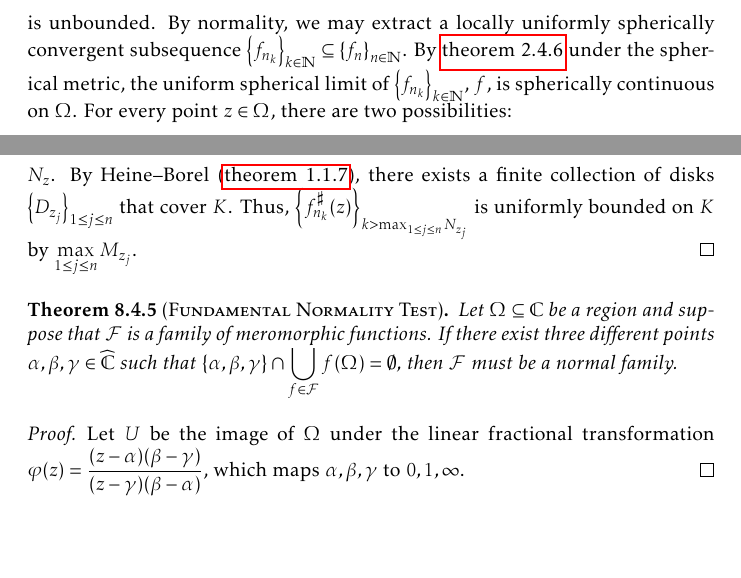
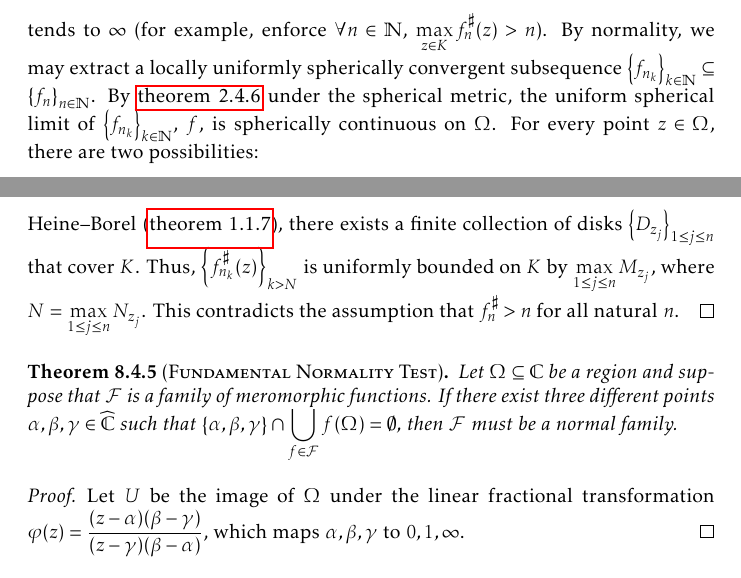
Before and after one commit to slipperking/complex-analysis-latex, a LaTeX document (main.tex): two parts of pages 186 and 188 of 199, joined at a grey line, cut at the place of the change, the shorter picture padded with empty space. Compiled offline with pdfLaTeX.

Commit message:
overleaf_to_git (Sun Sep 28 00:51:25 2025 -0700): update main.tex from r22227 to r22233

```diff
--- a/main.tex
+++ b/main.tex
@@ -4129,7 +4129,7 @@ Montel's Theorem for holomorphically normal families in \cref{thm:montel} can be
 \begin{proof}
     The condition is equivalent to that of \[\frac{2\abs{f'(z)}}{1+\abs{f(z)}^2}\leq M\qquad\forall f\in\mathcal{F}\] for all compact \(K\subset\Omega\), \(\forall z\in K\), where \(M\) depends only on \(K\). Under the assumption that this holds, then \[d_\sigma\qty(f\qty(z_1),f\qty(z_2))=\inf_\gamma\int_{\gamma}\dd{s}_{\sigma}\leq M\abs{z_2-z_1}\qquad \forall f\in\mathcal{F}\] where \(\gamma\) joins \(f\qty(z_1)\) and \(f\qty(z_2)\) where \(z_1,z_2\in K\). Hence, \(\forall\varepsilon>0\), \(\forall z_1,z_2\in K\) such that \(\abs{z_1-z_2}<\frac{\varepsilon}{M}\), \(d_\sigma\qty(f\qty(z_1),f\qty(z_2))<\varepsilon\), and hence \(\mathcal{F}\) is \textscsl{uniformly spherically equicontinuous}. Since \(d_\sigma\leq\piup\) for any two points by geometry of \(S^2\), \(\mathcal{F}\) is also \textit{uniformly spherically bounded} (the compactness of \(S^2\)). Then the Arzelà--Ascoli Theorem (\cref{thm:arzelaascoli}) under the spherical metric gives that \(\mathcal{F}\) is a normal family.
 
-    Conversely, assume for the sake of contradiction that \(\mathcal{F}\) is a normal family such that conclusion is not satisfied. Then, \(\exists K\subset\Omega\) compact and a sequence \(\qty{f_n}_{n\in\mathbb{N}}\subseteq\mathcal{F}\) such that the sequence \[\qty{\max_{z\in K}f^\sharp_n(z)}_{n\in\mathbb{N}}\] is unbounded. By normality, we may extract a locally uniformly spherically convergent subsequence \(\qty{f_{n_k}}_{k\in\mathbb{N}}\subseteq\qty{f_n}_{n\in\mathbb{N}}\). By \cref{thm:uniformlimit} under the spherical metric, the uniform spherical limit of \(\qty{f_{n_k}}_{k\in\mathbb{N}}\), \(f\), is spherically continuous on \(\Omega\). For every point \(z\in\Omega\), there are two possibilities:
+    Conversely, assume for the sake of contradiction that \(\mathcal{F}\) is a normal family such that conclusion is not satisfied. Then, \(\exists K\subset\Omega\) compact and a sequence \(\qty{f_n}_{n\in\mathbb{N}}\subseteq\mathcal{F}\) such that the sequence \[\qty{\max_{z\in K}f^\sharp_n(z)}_{n\in\mathbb{N}}\] tends to \(\infty\) (for example, enforce \(\forall n\in\mathbb{N}\), \(\max_{z\in K}f_n^\sharp(z)>n\)). By normality, we may extract a locally uniformly spherically convergent subsequence \(\qty{f_{n_k}}_{k\in\mathbb{N}}\subseteq\qty{f_n}_{n\in\mathbb{N}}\). By \cref{thm:uniformlimit} under the spherical metric, the uniform spherical limit of \(\qty{f_{n_k}}_{k\in\mathbb{N}}\), \(f\), is spherically continuous on \(\Omega\). For every point \(z\in\Omega\), there are two possibilities:
     \begin{enumerate}
         \item If \(f(z)\neq\infty\), then by continuity, \(\exists\delta>0\) such that \(\forall \zeta\in D(z,\delta)\), \[d_\sigma\qty(f(\zeta),f(z))<\frac12d_\sigma\qty(\infty, f(z)).\] Similarly, \(\exists N\in\mathbb{N}\) such that \(\forall k>N\), \[d_\sigma\qty(f(\zeta),f_{n_k}(\zeta))<\frac12d_\sigma\qty(\infty, f(z)).\]
         Hence, we have \[d_\sigma\qty(\infty,f(z))-d_\sigma\qty(f(z),f_{n_k}(\zeta))>0.\] By the reverse triangle inequality, we have \[d_\sigma\qty(\infty,f_{n_k}(\zeta))>0.\]
@@ -4142,7 +4142,7 @@ Montel's Theorem for holomorphically normal families in \cref{thm:montel} can be
 
         By holomorphy of \(g'\) on \(\overline{D\qty(z,\frac\delta2)}\), \(\exists M'>0\) such that \(\sup_{\zeta\in\overline{D\qty(0,\frac\delta2)}}\abs{g'(\zeta)}<M'\). Uniform convergence of \(\qty{g'_{n_k}}_{k>N}\) gives the existence of some \(N'>N\) such that \(\forall k>N'\), \[\abs{g'_{n_k}(\zeta)-g'(\zeta)}<1\implies\abs{g'_{n_k}(\zeta)}\leq M'+1\qquad\forall\zeta\in\overline{D\qty(z,\frac\delta2)}.\] Therefore, \(\qty{g'_{n_k}}_{k>N}\) is uniformly bounded by \[M=\max\qty(\qty{M'+1}\cup\qty{\sup_{\zeta\in\overline{D\qty(0,\frac\delta2)}}\abs{g_{n_k}'(\zeta)}}_{N<k\leq N'})\] on this compact disk. Hence, \(\forall k>N\), \[f^\sharp_{n_k}(\zeta)=\frac{2\abs{-\frac{g_{n_k}'(\zeta)}{g_{n_k}(\zeta)^2}}}{1+\abs{g_{n_k}(\zeta)}^{-2}}=\frac{2\abs{g_{n_k}'(\zeta)}}{1+\abs{g_{n_k}(\zeta)}^2}\leq 2\abs{g'_{n_k}(\zeta)}\leq 2M\qquad \forall\zeta\in D\qty(z,\frac\delta2).\]
     \end{enumerate}
-    In essence, for any point \(z\), there exists an open disk \(D_z\) centered at \(z\) on which the spherical derivatives \(f^\sharp_{n_k}\) are bounded by some constant \(M_z\) for \(k>N_z\). By Heine--Borel (\cref{thm:heineborel}), there exists a finite collection of disks \(\qty{D_{z_j}}_{1\leq j\leq n}\) that cover \(K\). Thus, \(\qty{f_{n_k}^\sharp(z)}_{k>\max_{1\leq j\leq n} N_{z_j}}\) is uniformly bounded on \(K\) by \(\max_{1\leq j\leq n}M_{z_j}\).
+    In essence, for any point \(z\), there exists an open disk \(D_z\) centered at \(z\) on which the spherical derivatives \(f^\sharp_{n_k}\) are bounded by some constant \(M_z\) for \(k>N_z\). By Heine--Borel (\cref{thm:heineborel}), there exists a finite collection of disks \(\qty{D_{z_j}}_{1\leq j\leq n}\) that cover \(K\). Thus, \(\qty{f_{n_k}^\sharp(z)}_{k>N}\) is uniformly bounded on \(K\) by \(\max_{1\leq j\leq n}M_{z_j}\), where \(N=\max_{1\leq j\leq n} N_{z_j}\). This contradicts the assumption that \(f^\sharp_n>n\) for all natural \(n\).
 \end{proof}
 \begin{theorem}[\textsc{Fundamental Normality Test}]\label{thm:fundamentalnormalitytest}
     Let \(\Omega\subseteq\mathbb{C}\) be a region and suppose that \(\mathcal{F}\) is a family of meromorphic functions. If there exist three different points \(\alpha,\beta,\gamma\in\extcomplex\) such that \(\qty{\alpha,\beta,\gamma}\cap\bigcup_{f\in\mathcal{F}}f(\Omega)=\emptyset\), then \(\mathcal{F}\) must be a normal family.
```
